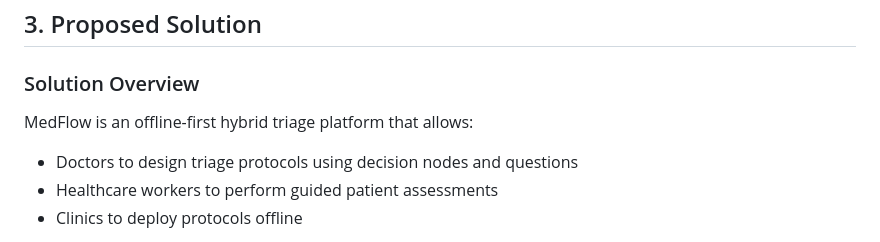
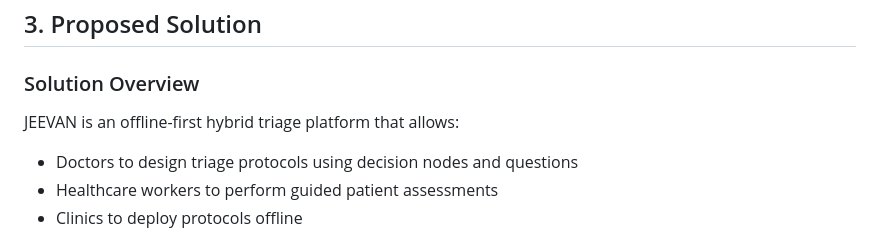
Before and after one commit to pepperoni-2-0/Project-X, a Markdown page: README.md, the part around the change. Rendered like a GitHub page.

Commit message:
Updated details

```diff
--- a/README.md
+++ b/README.md
@@ -88,7 +88,7 @@ The solution focuses on:
 ## 3. Proposed Solution
 
 ### Solution Overview
-MedFlow is an offline-first hybrid triage platform that allows:
+JEEVAN is an offline-first hybrid triage platform that allows:
 
 - Doctors to design triage protocols using decision nodes and questions
 - Healthcare workers to perform guided patient assessments
```
